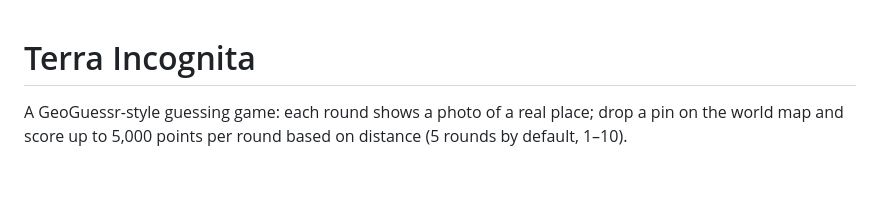
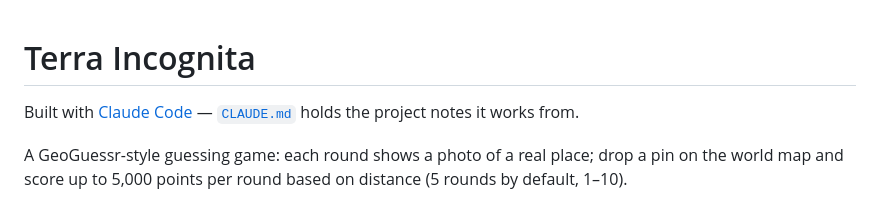
Before and after one commit to JamesPortman/terra-incognita, a Markdown page: README.md, the part around the change. Rendered like a GitHub page; blank space fills up the shorter version.

Commit message:
Say it was built with Claude Code
Co-Authored-By: Claude Opus 5.5 <noreply@anthropic.com>

```diff
--- a/README.md
+++ b/README.md
@@ -1,4 +1,6 @@
 # Terra Incognita
+
+Built with [Claude Code](https://claude.com/claude-code) — [`CLAUDE.md`](CLAUDE.md) holds the project notes it works from.
 
 A GeoGuessr-style guessing game: each round shows a photo of a real place; drop a pin
 on the world map and score up to 5,000 points per round based on distance (5 rounds by default, 1–10).
```
